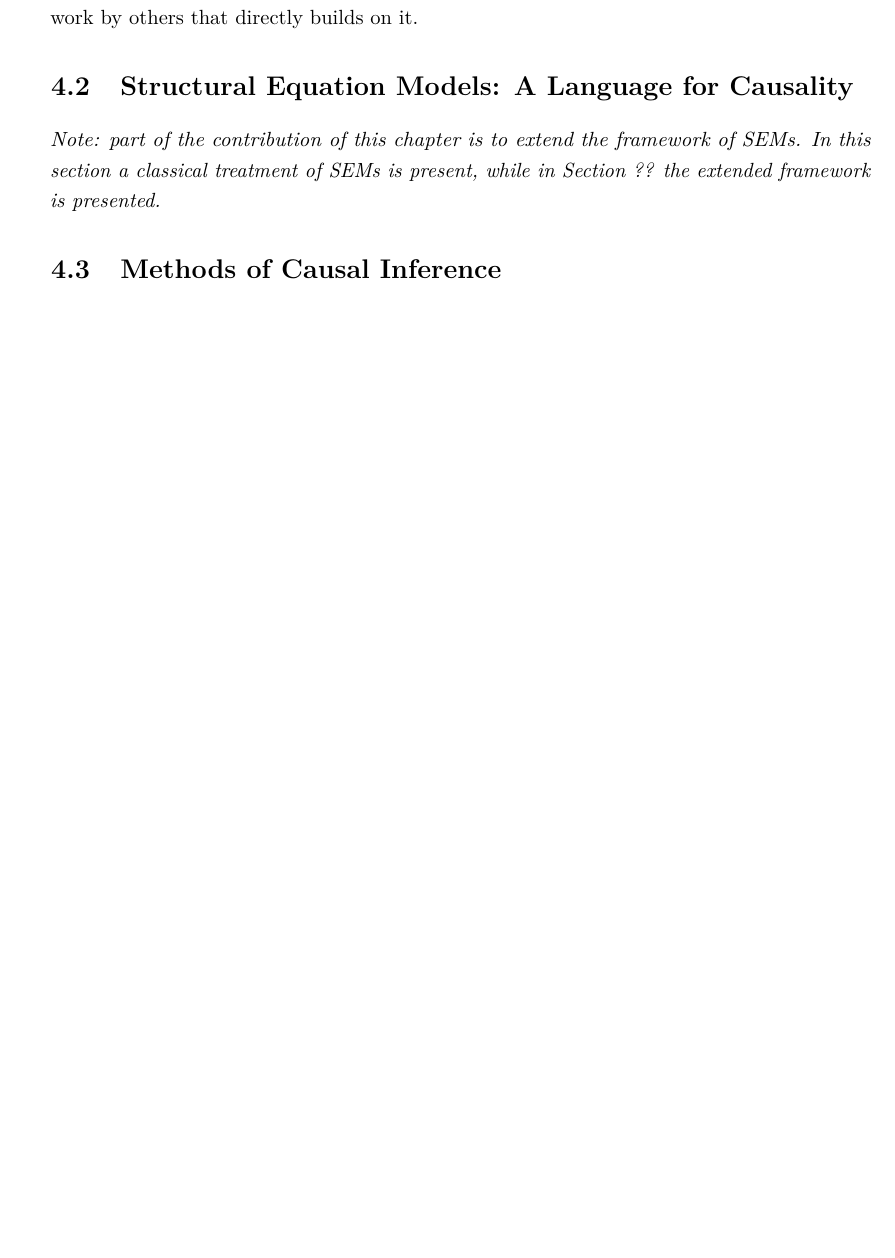
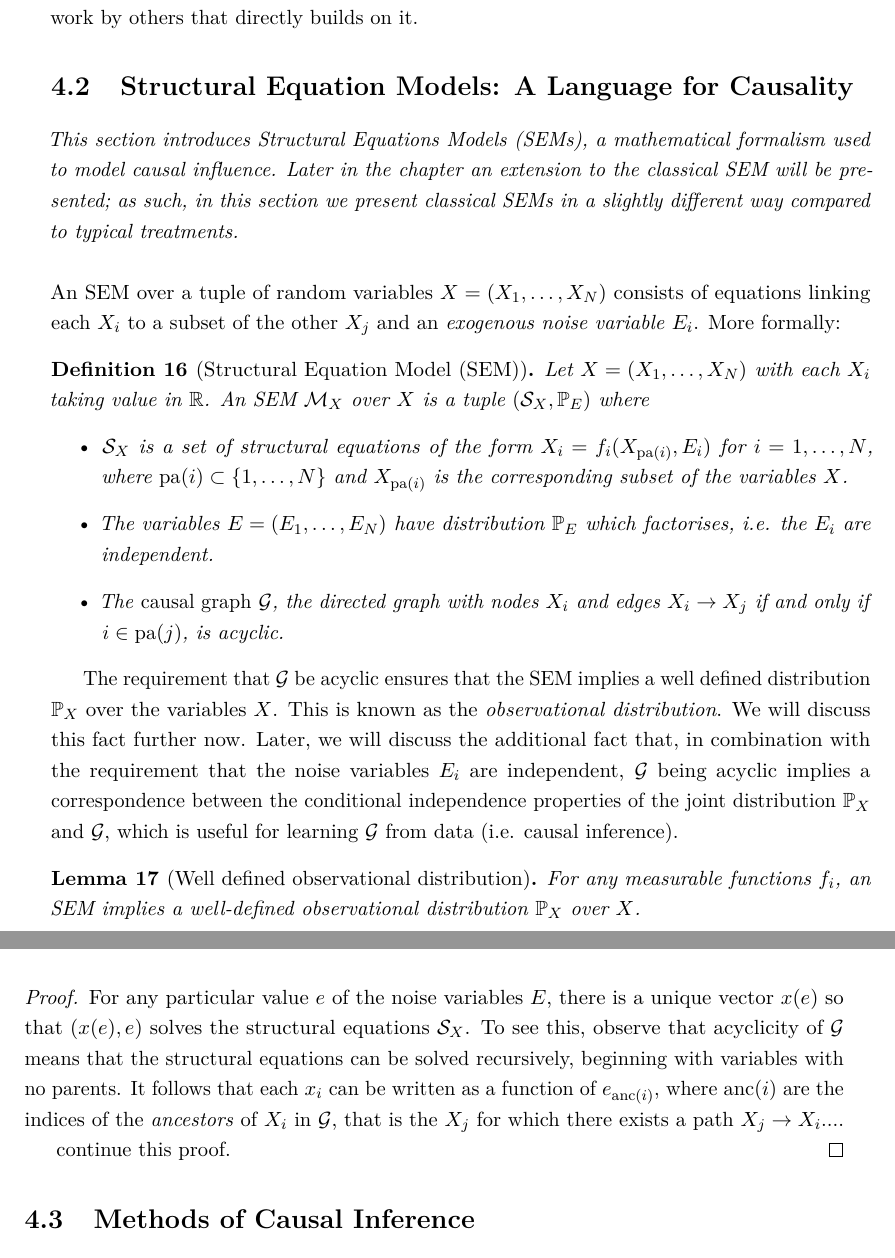
Before and after one commit to paruby/thesis, a LaTeX thesis (template/thesis.tex, which reads template/Chapter3/chapter3_v2.tex): part of page 63 of 181 before the commit and two parts of pages 63 and 64 of 181 after it, the two joined at a grey line, cut so that both start at the same text, the shorter picture padded with empty space. Compiled offline with pdfLaTeX.

Commit message:
causality sem
Signed-off-by: Paul Rubenstein <paul.rubenstein@tuebingen.mpg.de>

```diff
--- a/template/Chapter3/chapter3_v2.tex
+++ b/template/Chapter3/chapter3_v2.tex
@@ -76,7 +76,32 @@ Section ?? discusses the influence that this work has had on the research commun
 
 \section{Structural Equation Models: A Language for Causality}
 
-\emph{Note: part of the contribution of this chapter is to extend the framework of SEMs. In this section a classical treatment of SEMs is present, while in Section ?? the extended framework is presented.}
+\emph{This section introduces Structural Equations Models (SEMs), a mathematical formalism used to model causal influence. Later in the chapter an extension to the classical SEM will be presented; as such, in this section we present classical SEMs in a slightly different way compared to typical treatments.}
+\\
+
+\noindent An SEM over a tuple of random variables $X = (X_1, \ldots, X_N)$ consists of equations linking each $X_i$ to a subset of the other $X_j$ and an \emph{exogenous noise variable} $E_i$. More formally:
+
+\begin{definition}[Structural Equation Model (SEM)]
+Let $X = (X_1, \ldots, X_N)$ with each $X_i$ taking value in $\R$. An SEM $\mathcal{M}_X$ over $X$ is a tuple $(\mathcal{S}_X, \mathbb{P}_E)$ where
+\begin{itemize}
+	\item $\mathcal{S}_X$ is a set of structural equations of the form $X_i = f_i(X_{\pa(i)}, E_i)$ for $i=1,\ldots,N$, where $\pa(i) \subset \{1,\ldots,N\}$ and $X_{\pa(i)}$ is the corresponding subset of the variables $X$.
+	\item The variables $E = (E_1,\ldots,E_N)$ have distribution $\mathbb{P}_E$ which factorises, i.e. the $E_i$ are independent.
+	\item The \emph{causal graph} $\mathcal{G}$, the directed graph with nodes $X_i$ and edges $X_i \to X_j$ if and only if $i \in \pa(j)$, is acyclic.
+\end{itemize}
+\end{definition}
+
+The requirement that $\mathcal{G}$ be acyclic ensures that the SEM implies a well defined distribution $\mathbb{P}_X$ over the variables $X$. This is known as the \emph{observational distribution}. We will discuss this fact further now. Later, we will discuss the additional fact that, in combination with the requirement that the noise variables $E_i$ are independent, $\mathcal{G}$ being acyclic implies a correspondence between the conditional independence properties of the joint distribution $\mathbb{P}_X$ and $\mathcal{G}$, which is useful for learning $\mathcal{G}$ from data (i.e. causal inference).
+
+\begin{lemma}[Well defined observational distribution]
+For any measurable functions $f_i$, an SEM implies a well-defined observational distribution $\mathbb{P}_X$ over $X$.
+\end{lemma}
+\begin{proof}
+For any particular value $e$ of the noise variables $E$, there is a unique vector $x(e)$ so that $(x(e), e)$ solves the structural equations $\mathcal{S}_X$. To see this, observe that acyclicity of $\mathcal{G}$ means that the structural equations can be solved recursively, beginning with variables with no parents. It follows that each $x_i$ can be written as a function of $e_{\text{anc}(i)}$, where $\text{anc}(i)$ are the indices of the \emph{ancestors} of $X_i$ in $\mathcal{G}$, that is the $X_j$ for which there exists a path $X_j \to X_i$....
+
+continue this proof.
+\end{proof}
+
+
 
 
 \section{Methods of Causal Inference}
```
